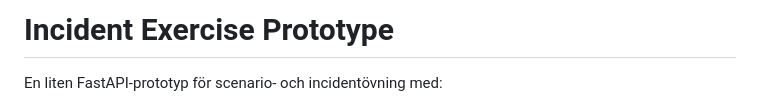
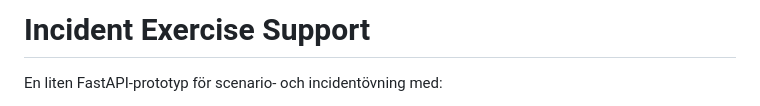
Before and after one commit to Otyg/incident_sim, a Markdown page: README.md, the part around the change. Rendered like a GitHub page.

```diff
--- a/README.md
+++ b/README.md
@@ -1,4 +1,4 @@
-# Incident Exercise Prototype
+# Incident Exercise Support
 
 En liten FastAPI-prototyp för scenario- och incidentövning med:
 - validerade scenario-, session- och turnmodeller
```
